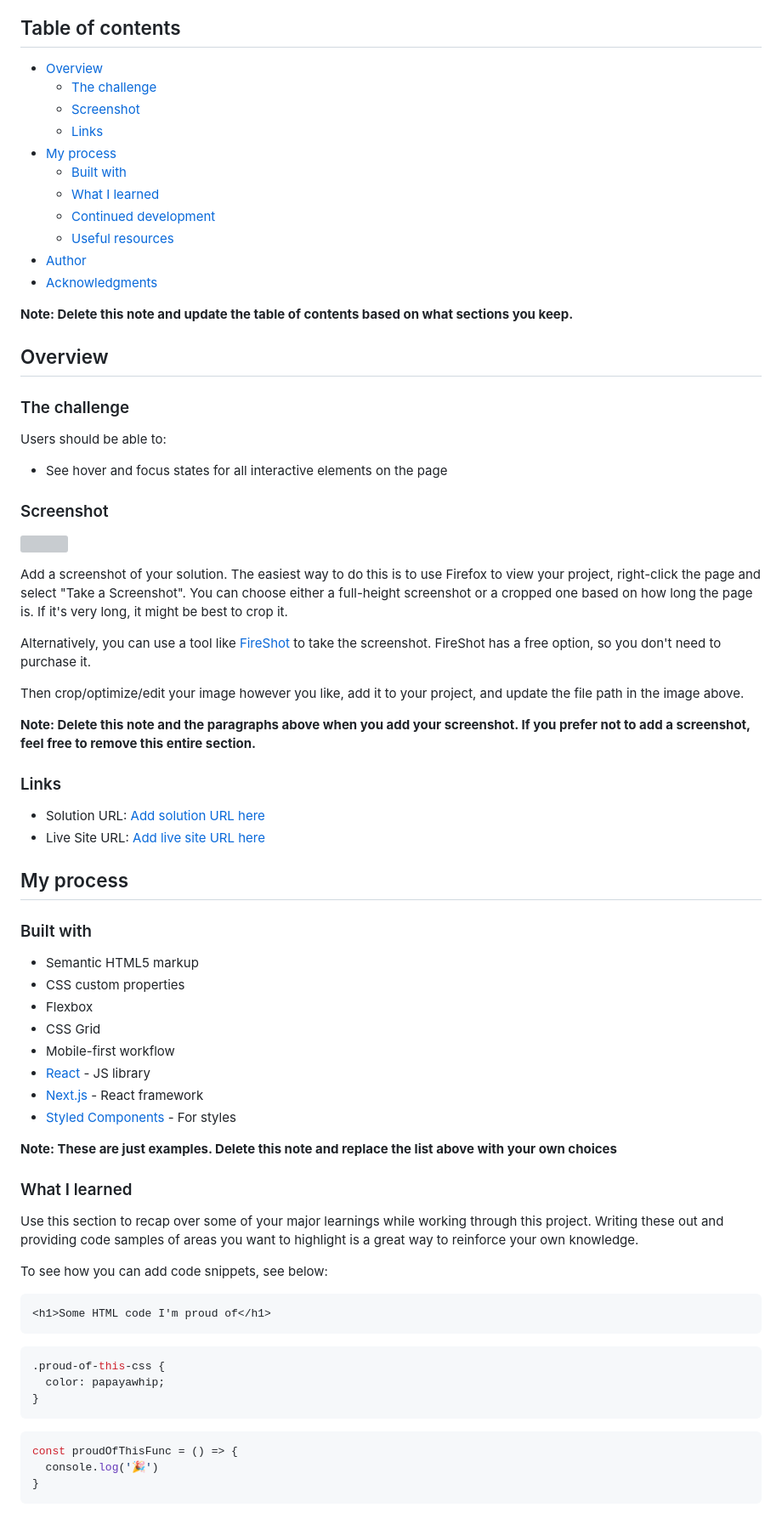
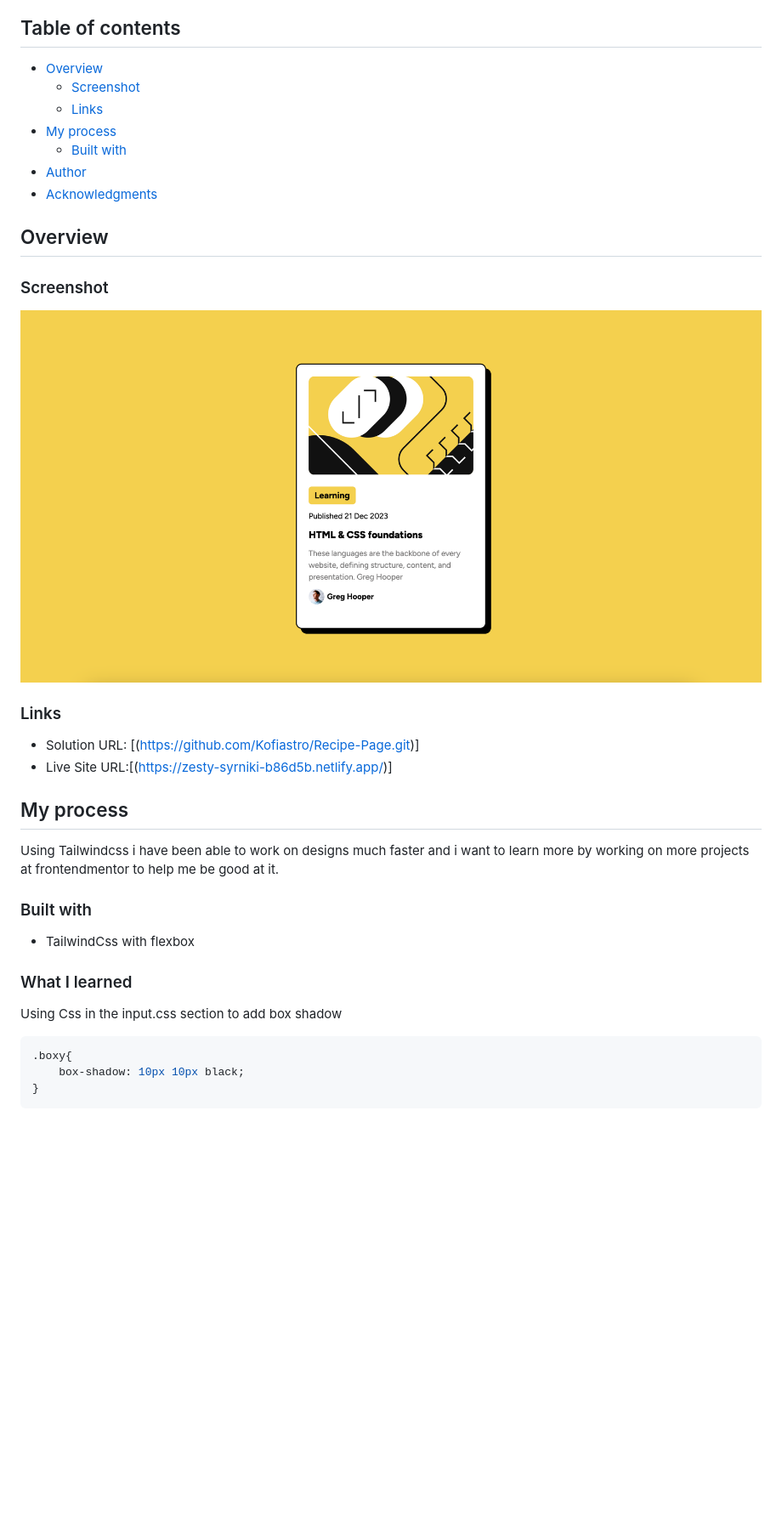
Before and after one commit to Kofiastro/Blog-Preview-card, a Markdown page: README.md, the part around the change printed below. Shown: that part at 85% size. Drawn GitHub-style; pictures changed too: assets/image.png (added); blank space fills up the shorter version; grey boxes are pictures that could not be loaded.

````diff
--- a/README.md
+++ b/README.md
@@ -5,76 +5,39 @@ This is a solution to the [Blog preview card challenge on Frontend Mentor](https
 ## Table of contents
 
 - [Overview](#overview)
-  - [The challenge](#the-challenge)
   - [Screenshot](#screenshot)
   - [Links](#links)
 - [My process](#my-process)
   - [Built with](#built-with)
-  - [What I learned](#what-i-learned)
-  - [Continued development](#continued-development)
-  - [Useful resources](#useful-resources)
 - [Author](#author)
 - [Acknowledgments](#acknowledgments)
 
-**Note: Delete this note and update the table of contents based on what sections you keep.**
-
 ## Overview
-
-### The challenge
-
-Users should be able to:
-
-- See hover and focus states for all interactive elements on the page
 
 ### Screenshot
 
-![](./screenshot.jpg)
-
-Add a screenshot of your solution. The easiest way to do this is to use Firefox to view your project, right-click the page and select "Take a Screenshot". You can choose either a full-height screenshot or a cropped one based on how long the page is. If it's very long, it might be best to crop it.
-
-Alternatively, you can use a tool like [FireShot](https://getfireshot.com/) to take the screenshot. FireShot has a free option, so you don't need to purchase it.
-
-Then crop/optimize/edit your image however you like, add it to your project, and update the file path in the image above.
-
-**Note: Delete this note and the paragraphs above when you add your screenshot. If you prefer not to add a screenshot, feel free to remove this entire section.**
+![](./assets/image.png)
 
 ### Links
 
-- Solution URL: [Add solution URL here](https://your-solution-url.com)
-- Live Site URL: [Add live site URL here](https://your-live-site-url.com)
+- Solution URL: [(https://github.com/Kofiastro/Recipe-Page.git)]
+- Live Site URL:[(https://zesty-syrniki-b86d5b.netlify.app/)]
 
 ## My process
+Using Tailwindcss i have been able to work on designs much faster and i want to learn more by working on more projects at frontendmentor to help me be good at it.
 
 ### Built with
 
-- Semantic HTML5 markup
-- CSS custom properties
-- Flexbox
-- CSS Grid
-- Mobile-first workflow
-- [React](https://reactjs.org/) - JS library
-- [Next.js](https://nextjs.org/) - React framework
-- [Styled Components](https://styled-components.com/) - For styles
-
-**Note: These are just examples. Delete this note and replace the list above with your own choices**
+- TailwindCss with flexbox
 
 ### What I learned
+Using Css in the input.css  section to add box shadow
 
-Use this section to recap over some of your major learnings while working through this project. Writing these out and providing code samples of areas you want to highlight is a great way to reinforce your own knowledge.
 
-To see how you can add code snippets, see below:
 
-```html
-<h1>Some HTML code I'm proud of</h1>
-```
 ```css
-.proud-of-this-css {
-  color: papayawhip;
-}
-```
-```js
-const proudOfThisFunc = () => {
-  console.log('🎉')
+.boxy{
+    box-shadow: 10px 10px black;
 }
 ```
 
````
Also changed, not shown: other parts of README.md (+2 -25 lines).
